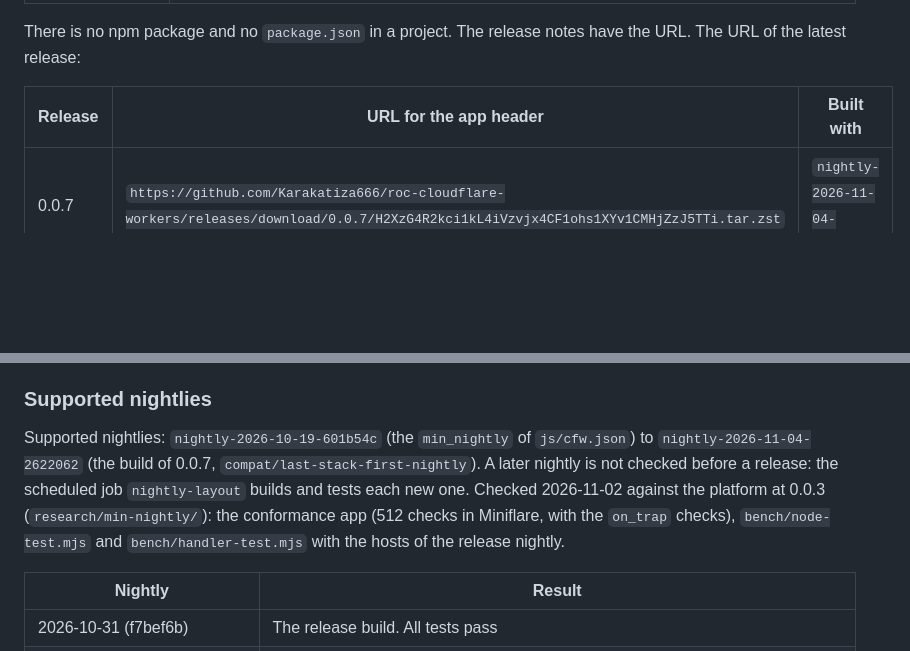
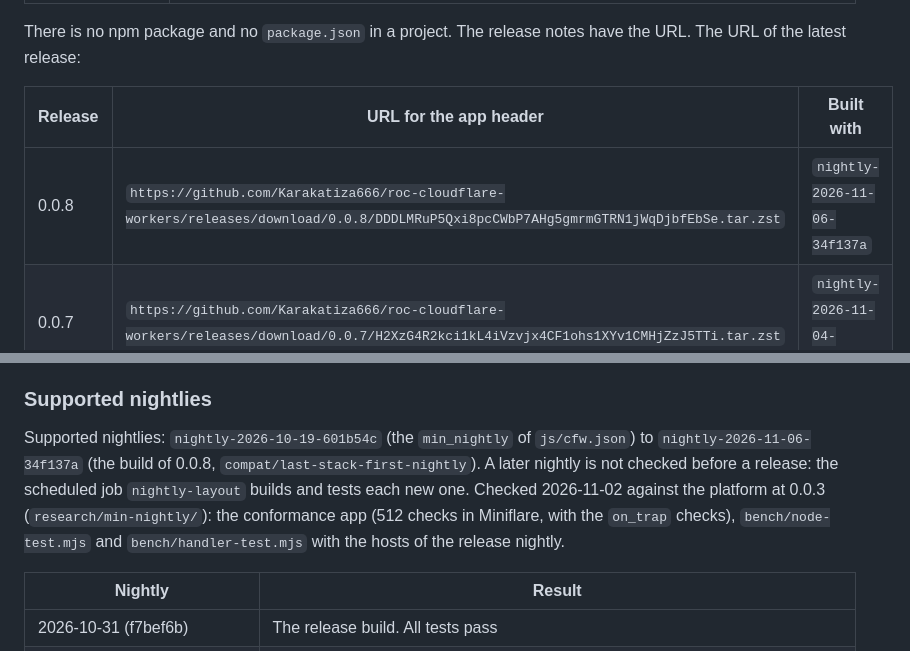
Before and after one commit to Karakatiza666/roc-cloudflare-workers, a Markdown page: README.md, 2 parts joined by grey strips. Rendered like a GitHub page; blank space fills up the shorter version.

Commit message:
README: the release URL of 0.0.8, supported nightlies to 11-06

```diff
--- a/README.md
+++ b/README.md
@@ -24,6 +24,7 @@ There is no npm package and no `package.json` in a project. The release notes ha
 
 | Release | URL for the app header | Built with |
 | --- | --- | --- |
+| 0.0.8 | `https://github.com/Karakatiza666/roc-cloudflare-workers/releases/download/0.0.8/DDDLMRuP5Qxi8pcCWbP7AHg5gmrmGTRN1jWqDjbfEbSe.tar.zst` | `nightly-2026-11-06-34f137a` |
 | 0.0.7 | `https://github.com/Karakatiza666/roc-cloudflare-workers/releases/download/0.0.7/H2XzG4R2kci1kL4iVzvjx4CF1ohs1XYv1CMHjZzJ5TTi.tar.zst` | `nightly-2026-11-04-2622062` |
 | 0.0.6 | `https://github.com/Karakatiza666/roc-cloudflare-workers/releases/download/0.0.6/HgUugW5V5QQbmrjdjkRhjiZ8B9D9gzpEkSwdojqJcW4p.tar.zst` | `nightly-2026-11-03-34bd006` |
 | 0.0.5 | `https://github.com/Karakatiza666/roc-cloudflare-workers/releases/download/0.0.5/7cJKFdsThj1QcGDftbB9pJVyLNJuMx5SgWXyVf5Te48k.tar.zst` | `nightly-2026-11-01-48d3369` |
@@ -112,7 +113,7 @@ Needs: a Roc nightly (see "Supported nightlies"), Node (JSPI: the tests use Node
 
 ### Supported nightlies
 
-Supported nightlies: `nightly-2026-10-19-601b54c` (the `min_nightly` of `js/cfw.json`) to `nightly-2026-11-04-2622062` (the build of 0.0.7, `compat/last-stack-first-nightly`). A later nightly is not checked before a release: the scheduled job `nightly-layout` builds and tests each new one. Checked 2026-11-02 against the platform at 0.0.3 (`research/min-nightly/`): the conformance app (512 checks in Miniflare, with the `on_trap` checks), `bench/node-test.mjs` and `bench/handler-test.mjs` with the hosts of the release nightly.
+Supported nightlies: `nightly-2026-10-19-601b54c` (the `min_nightly` of `js/cfw.json`) to `nightly-2026-11-06-34f137a` (the build of 0.0.8, `compat/last-stack-first-nightly`). A later nightly is not checked before a release: the scheduled job `nightly-layout` builds and tests each new one. Checked 2026-11-02 against the platform at 0.0.3 (`research/min-nightly/`): the conformance app (512 checks in Miniflare, with the `on_trap` checks), `bench/node-test.mjs` and `bench/handler-test.mjs` with the hosts of the release nightly.
 
 | Nightly | Result |
 | --- | --- |
```
